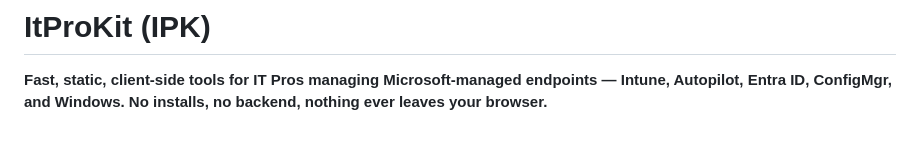
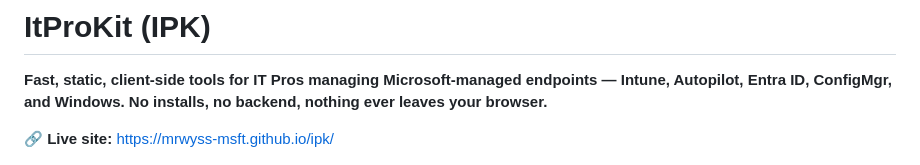
Before and after one commit to MrWyss-MSFT/ipk, a Markdown page: README.md, the part around the change. Rendered like a GitHub page; blank space fills up the shorter version.

Commit message:
docs: link the live GitHub Pages site in README
Co-authored-by: Copilot App <223556219+Copilot@users.noreply.github.com>
Copilot-Session: 0ea02556-cd5a-4635-be87-623a774aacdc

```diff
--- a/README.md
+++ b/README.md
@@ -1,6 +1,8 @@
 # ItProKit (IPK)
 
 **Fast, static, client-side tools for IT Pros managing Microsoft-managed endpoints — Intune, Autopilot, Entra ID, ConfigMgr, and Windows. No installs, no backend, nothing ever leaves your browser.**
+
+🔗 **Live site:** https://mrwyss-msft.github.io/ipk/
 
 ![ItProKit dashboard screenshot](docs/screenshot.png)
 
```
